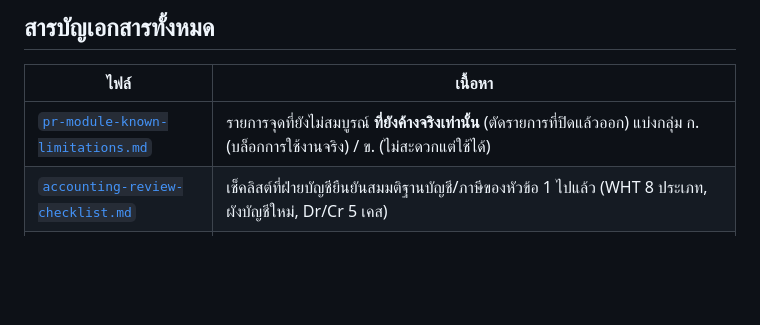
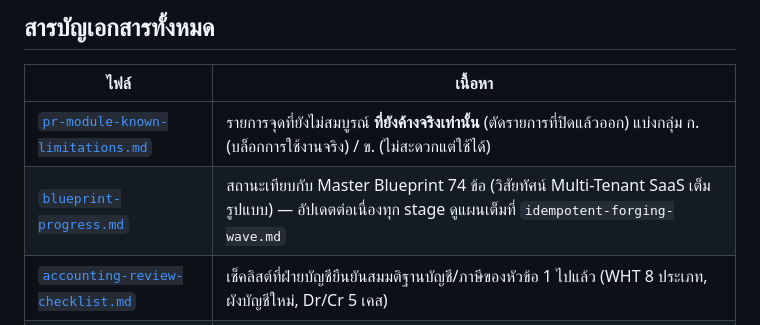
Before and after one commit to ballpopzaza219-dotcom/sales-presentation, a Markdown page: server/docs/README.md, the part around the change. GitHub-like rendering; blank space fills up the shorter version.

```diff
--- a/server/docs/README.md
+++ b/server/docs/README.md
@@ -91,6 +91,7 @@ SiteReq คือระบบบริหารงานก่อสร้าง
 | ไฟล์ | เนื้อหา |
 |---|---|
 | [`pr-module-known-limitations.md`](./pr-module-known-limitations.md) | รายการจุดที่ยังไม่สมบูรณ์ **ที่ยังค้างจริงเท่านั้น** (ตัดรายการที่ปิดแล้วออก) แบ่งกลุ่ม ก. (บล็อกการใช้งานจริง) / ข. (ไม่สะดวกแต่ใช้ได้) |
+| [`blueprint-progress.md`](./blueprint-progress.md) | สถานะเทียบกับ Master Blueprint 74 ข้อ (วิสัยทัศน์ Multi-Tenant SaaS เต็มรูปแบบ) — อัปเดตต่อเนื่องทุก stage ดูแผนเต็มที่ `idempotent-forging-wave.md` |
 | [`accounting-review-checklist.md`](./accounting-review-checklist.md) | เช็คลิสต์ที่ฝ่ายบัญชียืนยันสมมติฐานบัญชี/ภาษีของหัวข้อ 1 ไปแล้ว (WHT 8 ประเภท, ผังบัญชีใหม่, Dr/Cr 5 เคส) |
 | [`subcontractor-module-plan.md`](./subcontractor-module-plan.md) | แผนบัญชีเต็มของหัวข้อ 2 (ผู้รับเหมาช่วง) — ใช้เป็นข้อมูลอ้างอิงเชิงประวัติ (ทุกจุด ⚠️ ในนี้ตกลง/สร้างจริงไปหมดแล้ว) |
 | [`module-status-overview.md`](./module-status-overview.md) | Endpoint ทั้งหมดที่มีจริง แยกตามหัวข้อ + migration 0001-0018 แต่ละไฟล์เพิ่มอะไร — เอกสารอ้างอิงเชิงเทคนิค |
```
Also changed, not shown: server/docs/blueprint-progress.md (added, +109 -0 lines).
